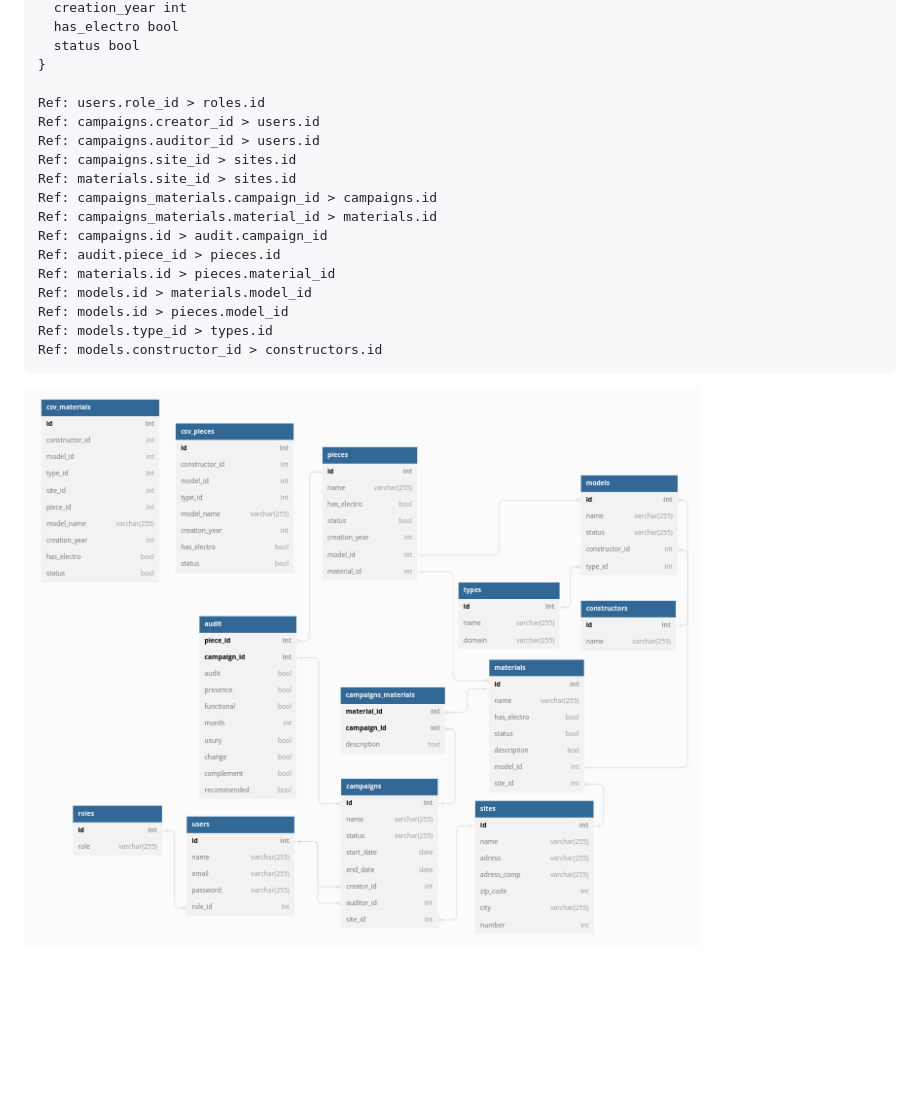
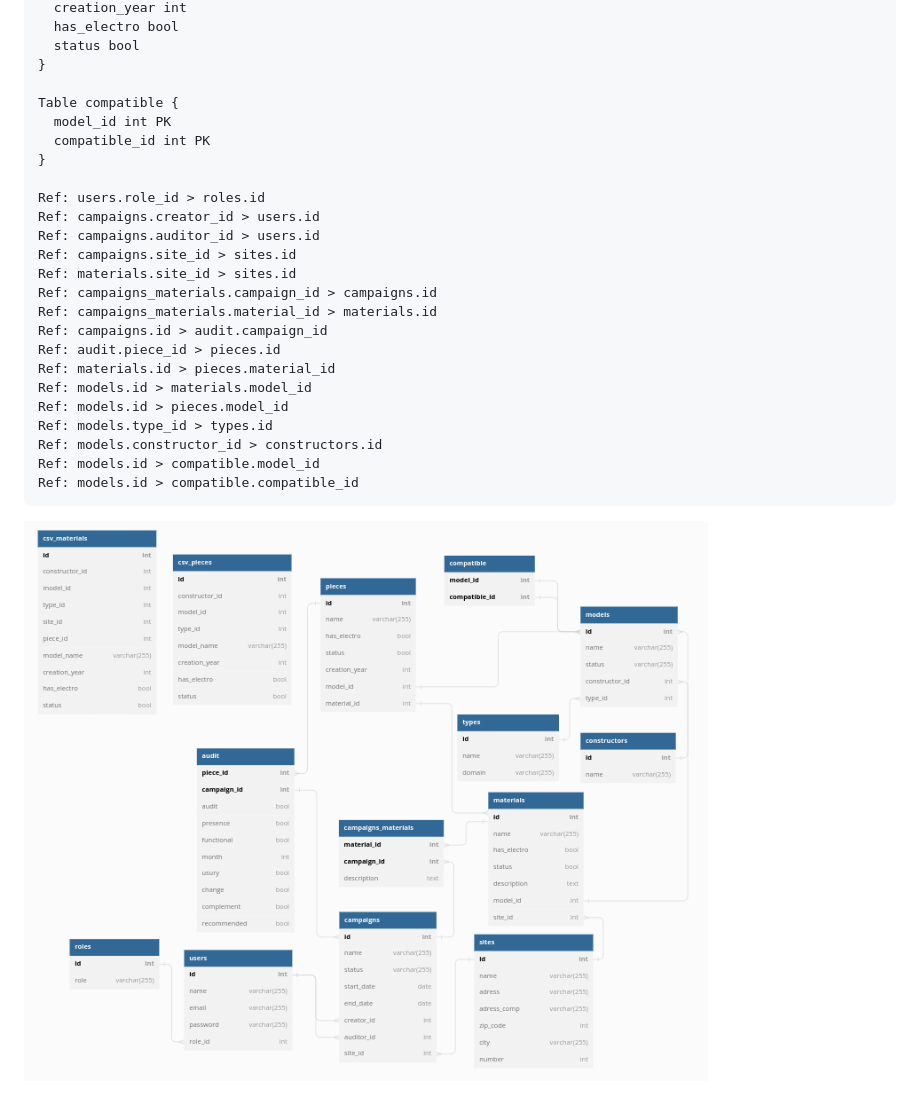
Before and after one commit to x46x6F/inspector, a Markdown page: README.md, the part around the change. Rendered like a GitHub page; pictures changed too: MERISE/1nspect0rMLD.png; blank space fills up the shorter version.

Commit message:
Réglage erreurs

````diff
--- a/README.md
+++ b/README.md
@@ -186,6 +186,11 @@ Table csv_pieces {
   status bool
 }
 
+Table compatible {
+  model_id int PK
+  compatible_id int PK
+}
+
 Ref: users.role_id > roles.id
 Ref: campaigns.creator_id > users.id
 Ref: campaigns.auditor_id > users.id
@@ -200,6 +205,8 @@ Ref: models.id > materials.model_id
 Ref: models.id > pieces.model_id
 Ref: models.type_id > types.id
 Ref: models.constructor_id > constructors.id
+Ref: models.id > compatible.model_id
+Ref: models.id > compatible.compatible_id
 ```
 
 ![MCD 1nspect0r](MERISE/1nspect0rMLD.png)
````
